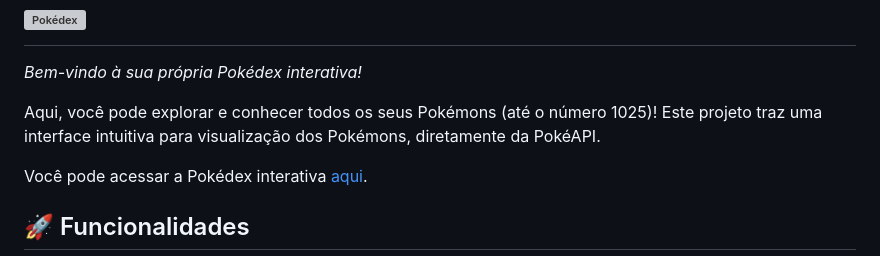
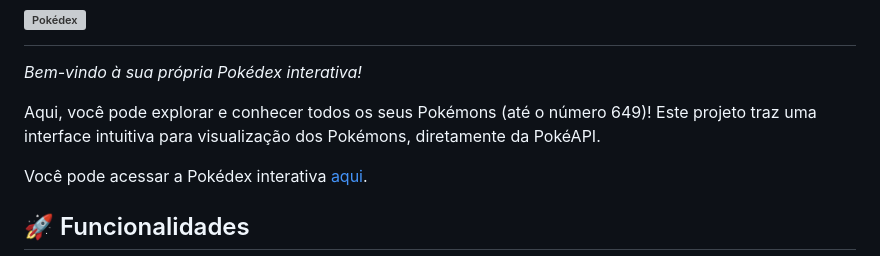
Before and after one commit to Nivaldo-Nilngn/listagem-pokemon, a Markdown page: README.md, the part around the change. Drawn GitHub-style; grey boxes are pictures that could not be loaded.

Commit message:
Atualizar o README.md

```diff
--- a/README.md
+++ b/README.md
@@ -2,7 +2,7 @@
 
 _Bem-vindo à sua própria Pokédex interativa!_
 
-Aqui, você pode explorar e conhecer todos os seus Pokémons (até o número 1025)! Este projeto traz uma interface intuitiva para visualização dos Pokémons, diretamente da PokéAPI.
+Aqui, você pode explorar e conhecer todos os seus Pokémons (até o número 649)! Este projeto traz uma interface intuitiva para visualização dos Pokémons, diretamente da PokéAPI.
 
 Você pode acessar a Pokédex interativa [aqui](https://nivaldo-nilngn.github.io/pokedex/).
 
```
